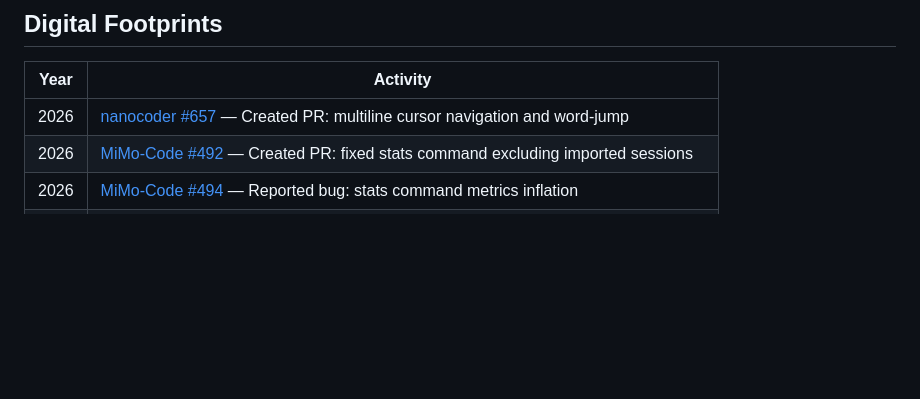
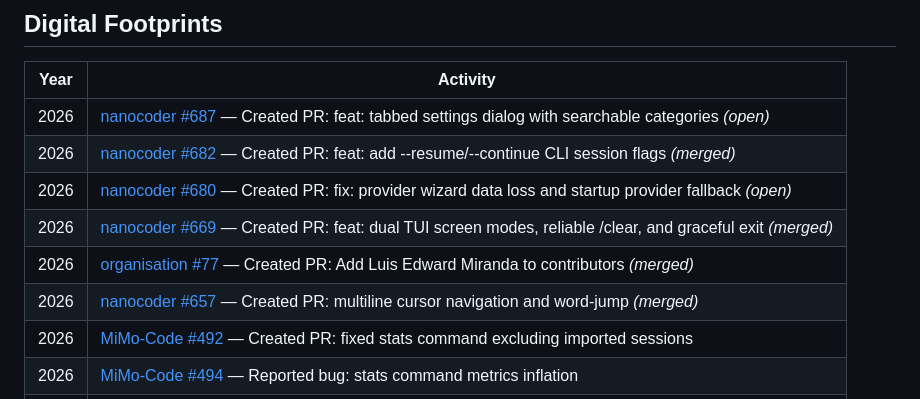
Before and after one commit to llupRisinglll/llupRisinglll, a Markdown page: README.md, the part around the change. Drawn GitHub-style; blank space fills up the shorter version.

Commit message:
docs: update Digital Footprints with latest Nano-Collective PRs

```diff
--- a/README.md
+++ b/README.md
@@ -41,7 +41,12 @@ Luis is a language-agnostic engineer who picks the right tool for the job. He ha
 
 | Year | Activity |
 |------|----------|
-| 2026 | [nanocoder #657](https://github.com/Nano-Collective/nanocoder/pull/657) — Created PR: multiline cursor navigation and word-jump |
+| 2026 | [nanocoder #687](https://github.com/Nano-Collective/nanocoder/pull/687) — Created PR: feat: tabbed settings dialog with searchable categories *(open)* |
+| 2026 | [nanocoder #682](https://github.com/Nano-Collective/nanocoder/pull/682) — Created PR: feat: add --resume/--continue CLI session flags *(merged)* |
+| 2026 | [nanocoder #680](https://github.com/Nano-Collective/nanocoder/pull/680) — Created PR: fix: provider wizard data loss and startup provider fallback *(open)* |
+| 2026 | [nanocoder #669](https://github.com/Nano-Collective/nanocoder/pull/669) — Created PR: feat: dual TUI screen modes, reliable /clear, and graceful exit *(merged)* |
+| 2026 | [organisation #77](https://github.com/Nano-Collective/organisation/pull/77) — Created PR: Add Luis Edward Miranda to contributors *(merged)* |
+| 2026 | [nanocoder #657](https://github.com/Nano-Collective/nanocoder/pull/657) — Created PR: multiline cursor navigation and word-jump *(merged)* |
 | 2026 | [MiMo-Code #492](https://github.com/XiaomiMiMo/MiMo-Code/pull/492) — Created PR: fixed stats command excluding imported sessions |
 | 2026 | [MiMo-Code #494](https://github.com/XiaomiMiMo/MiMo-Code/issues/494) — Reported bug: stats command metrics inflation |
 | 2026 | [OpenCode #7843](https://github.com/anomalyco/opencode/issues/7843#issuecomment-3737398910) — Helped investigate CLI hang on Linux ARM64 |
```
